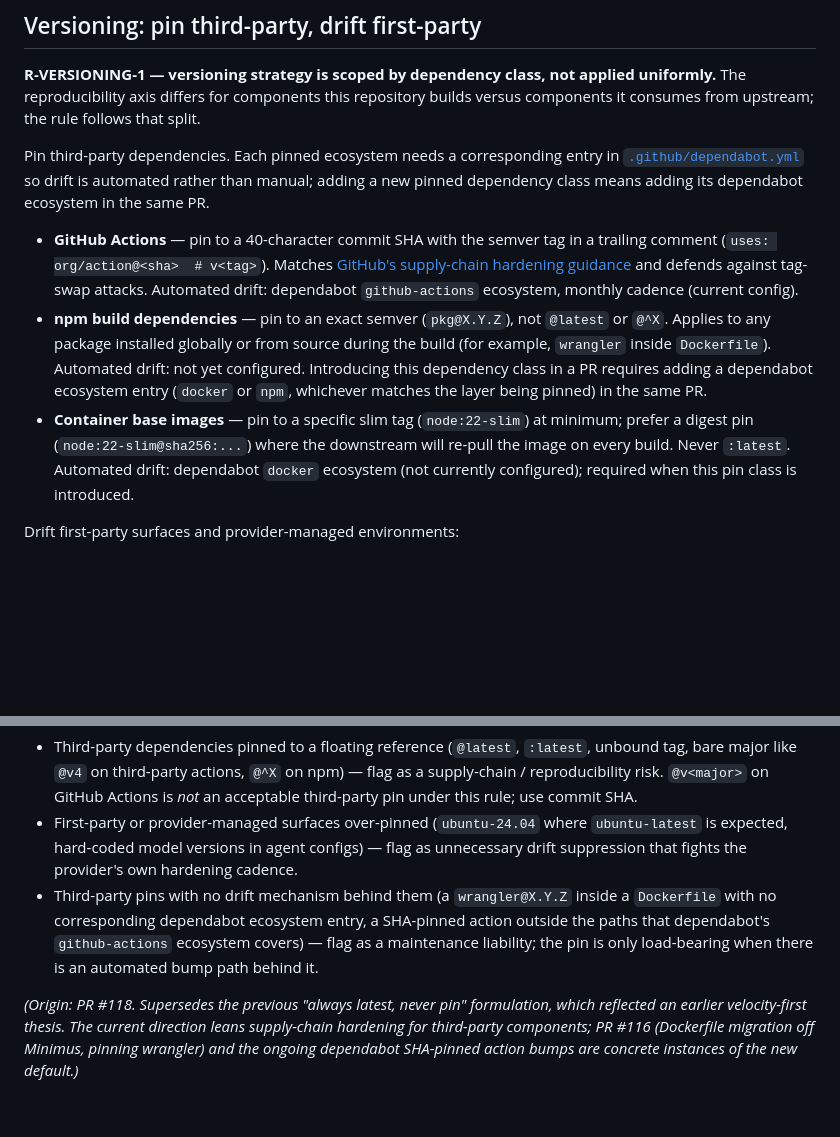
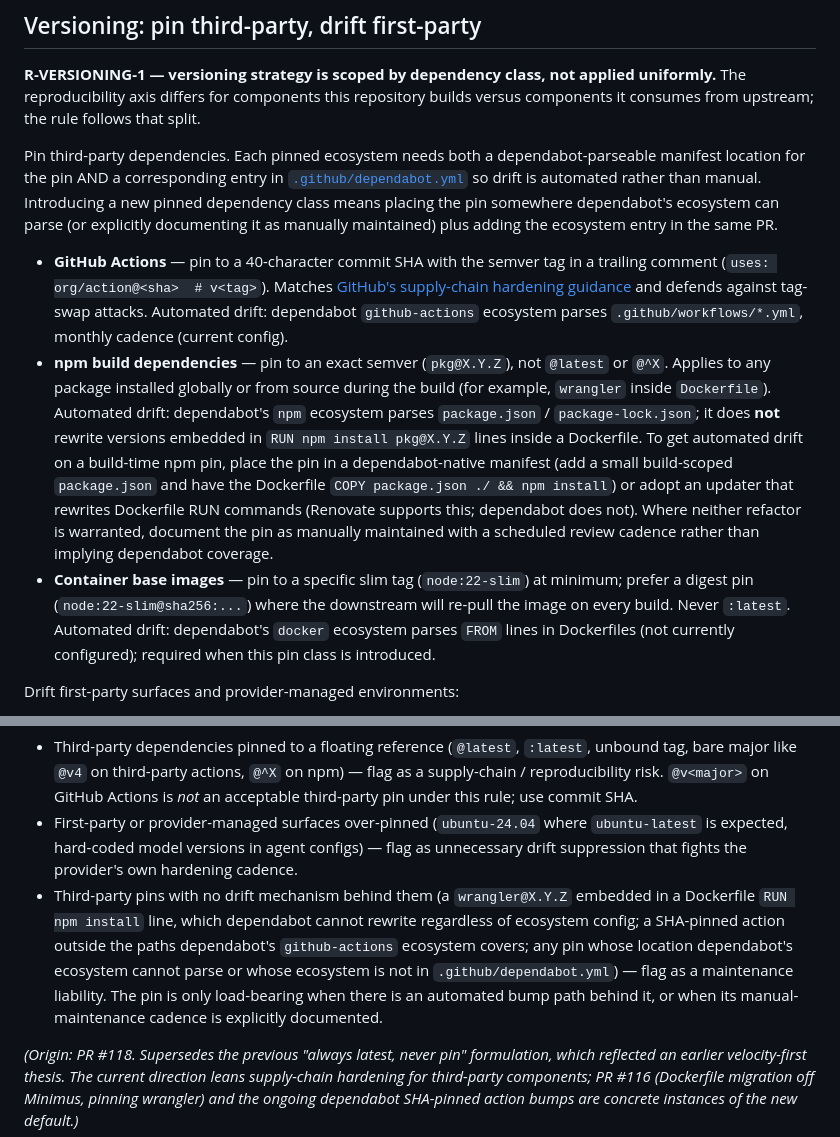
Before and after one commit to Channing-Way/channingway.ai, a Markdown page: .github/copilot-instructions.md, 2 parts joined by grey strips. GitHub-like rendering; blank space fills up the shorter version.

Commit message:
fix(rules): name dependabot manifest constraints for Dockerfile npm pins
Address a third Copilot review comment: dependabot's `npm` ecosystem parses `package.json` / `package-lock.json`, not Dockerfile `RUN npm install pkg@X.Y.Z` lines. The previous rule text implied an ecosystem entry alone would automate drift for wrangler-style pins in a Dockerfile RUN, which is false.

Updated to:
- Intro paragraph: require BOTH a dependabot-parseable manifest location for the pin AND the ecosystem entry (or explicit documentation as manually maintained).
- Per-class bullets now name the exact manifest each dependabot ecosystem parses (`.github/workflows/*.yml` for actions; `package.json` / `package-lock.json` for npm; `FROM` lines for docker).
- npm bullet spells out the two supported routes for build-time npm pins: refactor into a build-scoped `package.json` and `COPY ... npm install`, or adopt Renovate. Otherwise document manual maintenance.
- Review guidance third bullet updated so the wrangler example correctly identifies the failure mode (embedded in a RUN line, unparseable regardless of ecosystem config), not just the missing ecosystem entry.

```diff
--- a/.github/copilot-instructions.md
+++ b/.github/copilot-instructions.md
@@ -86,11 +86,11 @@ Public substantive contributions on third-party surfaces (issues filed, PRs open
 
 **R-VERSIONING-1 — versioning strategy is scoped by dependency class, not applied uniformly.** The reproducibility axis differs for components this repository builds versus components it consumes from upstream; the rule follows that split.
 
-Pin third-party dependencies. Each pinned ecosystem needs a corresponding entry in [`.github/dependabot.yml`](dependabot.yml) so drift is automated rather than manual; adding a new pinned dependency class means adding its dependabot ecosystem in the same PR.
+Pin third-party dependencies. Each pinned ecosystem needs both a dependabot-parseable manifest location for the pin AND a corresponding entry in [`.github/dependabot.yml`](dependabot.yml) so drift is automated rather than manual. Introducing a new pinned dependency class means placing the pin somewhere dependabot's ecosystem can parse (or explicitly documenting it as manually maintained) plus adding the ecosystem entry in the same PR.
 
-- **GitHub Actions** — pin to a 40-character commit SHA with the semver tag in a trailing comment (`uses: org/action@<sha>  # v<tag>`). Matches [GitHub's supply-chain hardening guidance](https://docs.github.com/en/actions/security-guides/security-hardening-for-github-actions#using-third-party-actions) and defends against tag-swap attacks. Automated drift: dependabot `github-actions` ecosystem, monthly cadence (current config).
-- **npm build dependencies** — pin to an exact semver (`pkg@X.Y.Z`), not `@latest` or `@^X`. Applies to any package installed globally or from source during the build (for example, `wrangler` inside `Dockerfile`). Automated drift: not yet configured. Introducing this dependency class in a PR requires adding a dependabot ecosystem entry (`docker` or `npm`, whichever matches the layer being pinned) in the same PR.
-- **Container base images** — pin to a specific slim tag (`node:22-slim`) at minimum; prefer a digest pin (`node:22-slim@sha256:...`) where the downstream will re-pull the image on every build. Never `:latest`. Automated drift: dependabot `docker` ecosystem (not currently configured); required when this pin class is introduced.
+- **GitHub Actions** — pin to a 40-character commit SHA with the semver tag in a trailing comment (`uses: org/action@<sha>  # v<tag>`). Matches [GitHub's supply-chain hardening guidance](https://docs.github.com/en/actions/security-guides/security-hardening-for-github-actions#using-third-party-actions) and defends against tag-swap attacks. Automated drift: dependabot `github-actions` ecosystem parses `.github/workflows/*.yml`, monthly cadence (current config).
+- **npm build dependencies** — pin to an exact semver (`pkg@X.Y.Z`), not `@latest` or `@^X`. Applies to any package installed globally or from source during the build (for example, `wrangler` inside `Dockerfile`). Automated drift: dependabot's `npm` ecosystem parses `package.json` / `package-lock.json`; it does **not** rewrite versions embedded in `RUN npm install pkg@X.Y.Z` lines inside a Dockerfile. To get automated drift on a build-time npm pin, place the pin in a dependabot-native manifest (add a small build-scoped `package.json` and have the Dockerfile `COPY package.json ./ && npm install`) or adopt an updater that rewrites Dockerfile RUN commands (Renovate supports this; dependabot does not). Where neither refactor is warranted, document the pin as manually maintained with a scheduled review cadence rather than implying dependabot coverage.
+- **Container base images** — pin to a specific slim tag (`node:22-slim`) at minimum; prefer a digest pin (`node:22-slim@sha256:...`) where the downstream will re-pull the image on every build. Never `:latest`. Automated drift: dependabot's `docker` ecosystem parses `FROM` lines in Dockerfiles (not currently configured); required when this pin class is introduced.
 
 Drift first-party surfaces and provider-managed environments:
 
@@ -103,7 +103,7 @@ When reviewing, actively look for both directions:
 
 - Third-party dependencies pinned to a floating reference (`@latest`, `:latest`, unbound tag, bare major like `@v4` on third-party actions, `@^X` on npm) — flag as a supply-chain / reproducibility risk. `@v<major>` on GitHub Actions is *not* an acceptable third-party pin under this rule; use commit SHA.
 - First-party or provider-managed surfaces over-pinned (`ubuntu-24.04` where `ubuntu-latest` is expected, hard-coded model versions in agent configs) — flag as unnecessary drift suppression that fights the provider's own hardening cadence.
-- Third-party pins with no drift mechanism behind them (a `wrangler@X.Y.Z` inside a `Dockerfile` with no corresponding dependabot ecosystem entry, a SHA-pinned action outside the paths that dependabot's `github-actions` ecosystem covers) — flag as a maintenance liability; the pin is only load-bearing when there is an automated bump path behind it.
+- Third-party pins with no drift mechanism behind them (a `wrangler@X.Y.Z` embedded in a Dockerfile `RUN npm install` line, which dependabot cannot rewrite regardless of ecosystem config; a SHA-pinned action outside the paths dependabot's `github-actions` ecosystem covers; any pin whose location dependabot's ecosystem cannot parse or whose ecosystem is not in `.github/dependabot.yml`) — flag as a maintenance liability. The pin is only load-bearing when there is an automated bump path behind it, or when its manual-maintenance cadence is explicitly documented.
 
 *(Origin: PR #118. Supersedes the previous "always latest, never pin" formulation, which reflected an earlier velocity-first thesis. The current direction leans supply-chain hardening for third-party components; PR #116 (Dockerfile migration off Minimus, pinning wrangler) and the ongoing dependabot SHA-pinned action bumps are concrete instances of the new default.)*
 
```
